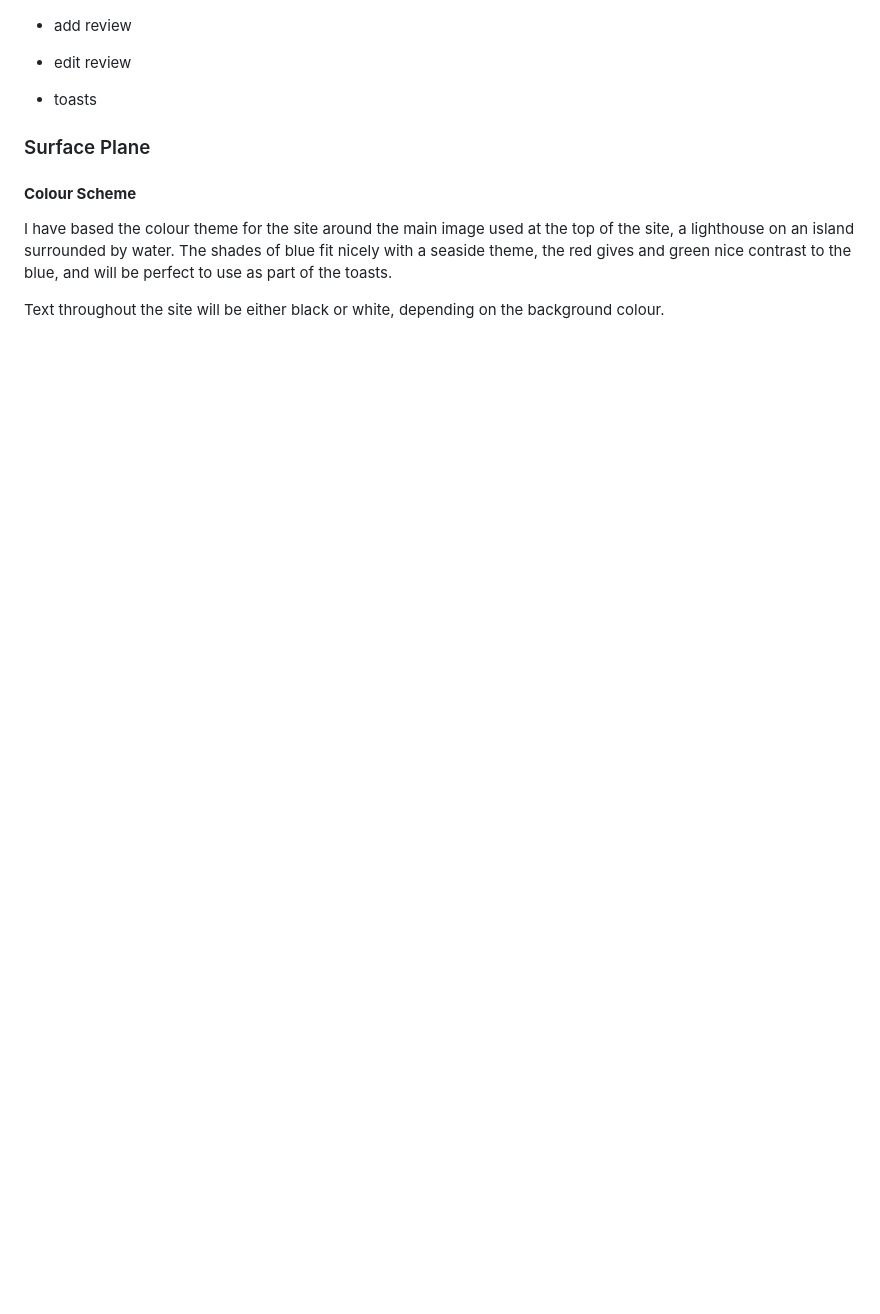
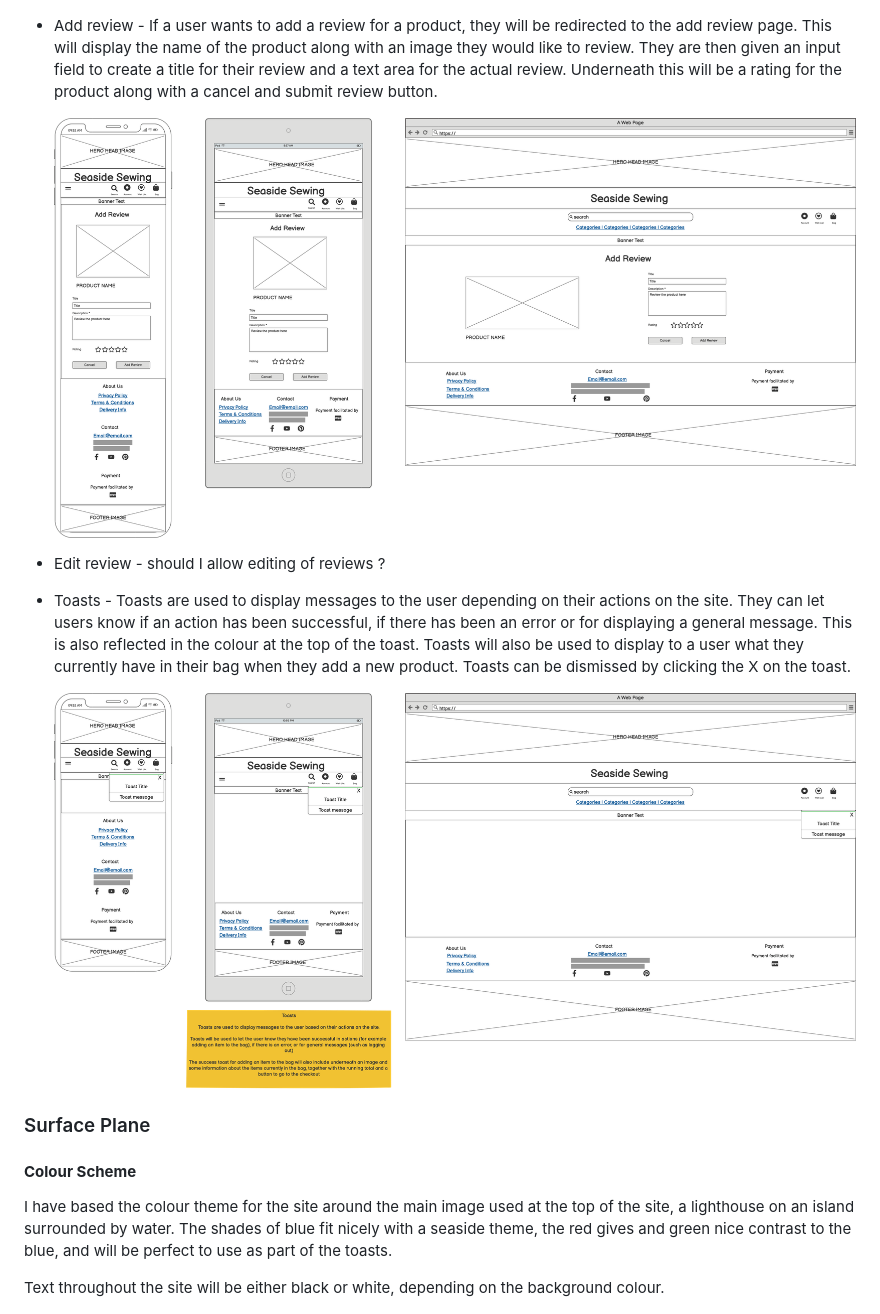
Before and after one commit to mfleming711/seaside-sewing, a Markdown page: README.md, the part around the change. GitHub-like rendering; pictures changed too: documentation/wireframes/add-review.png (added), documentation/wireframes/toasts.png (added); blank space fills up the shorter version.

Commit message:
add: review and toast wireframes

```diff
--- a/README.md
+++ b/README.md
@@ -265,9 +265,15 @@ Wireframes for the project were created using [Balsamiq](https://balsamiq.com/)
 
   ![Delivery Information Page Wireframe](documentation/wireframes/delivery-info.png)
 
-* add review
-* edit review
-* toasts
+* Add review - If a user wants to add a review for a product, they will be redirected to the add review page. This will display the name of the product along with an image they would like to review. They are then given an input field to create a title for their review and a text area for the actual review. Underneath this will be a rating for the product along with a cancel and submit review button.
+
+  ![Add Review Page Wireframe](documentation/wireframes/add-review.png)
+
+* Edit review - should I allow editing of reviews ?
+
+* Toasts - Toasts are used to display messages to the user depending on their actions on the site. They can let users know if an action has been successful, if there has been an error or for displaying a general message. This is also reflected in the colour at the top of the toast. Toasts will also be used to display to a user what they currently have in their bag when they add a new product. Toasts can be dismissed by clicking the X on the toast.
+
+  ![Toasts Wireframe](documentation/wireframes/toasts.png)
 
 ### Surface Plane
 
```
